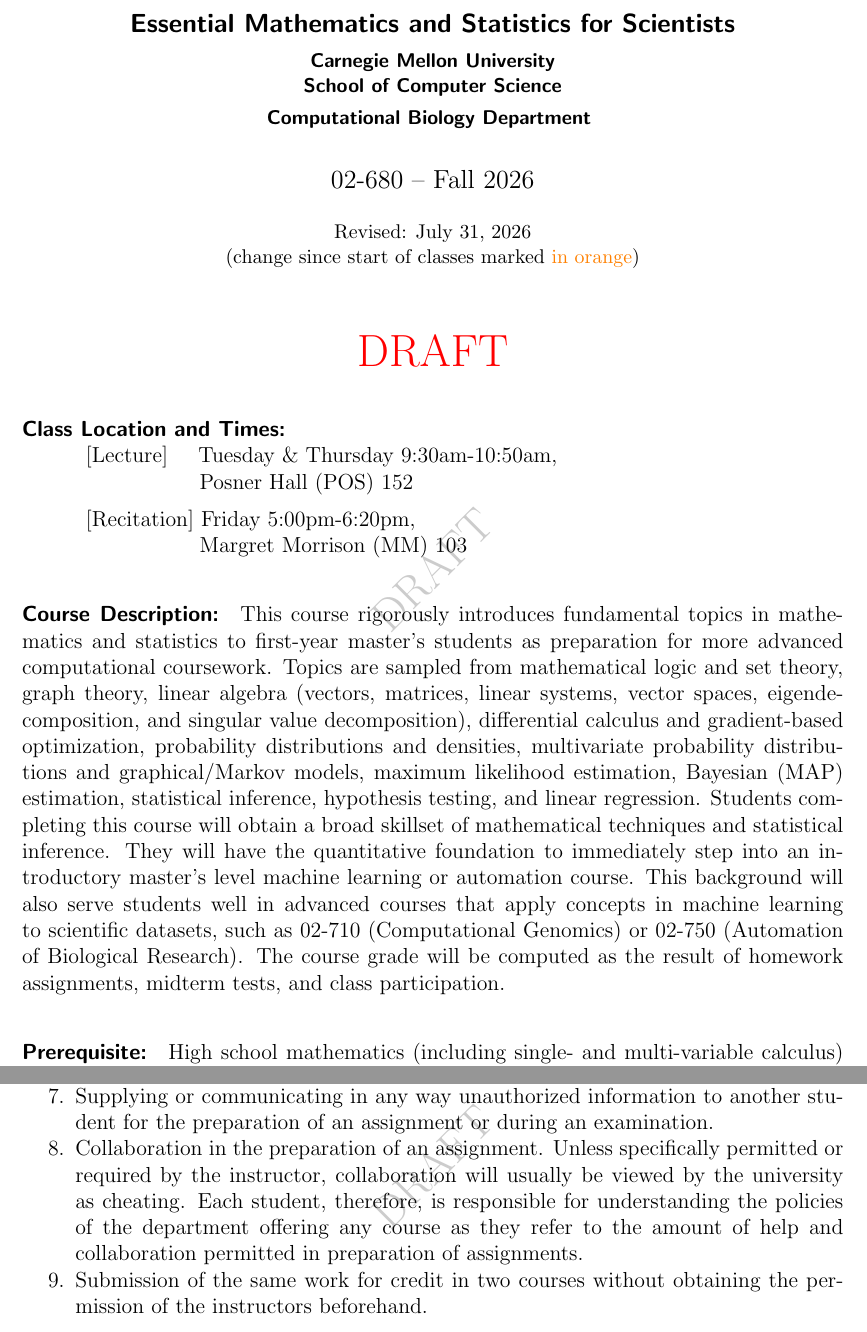
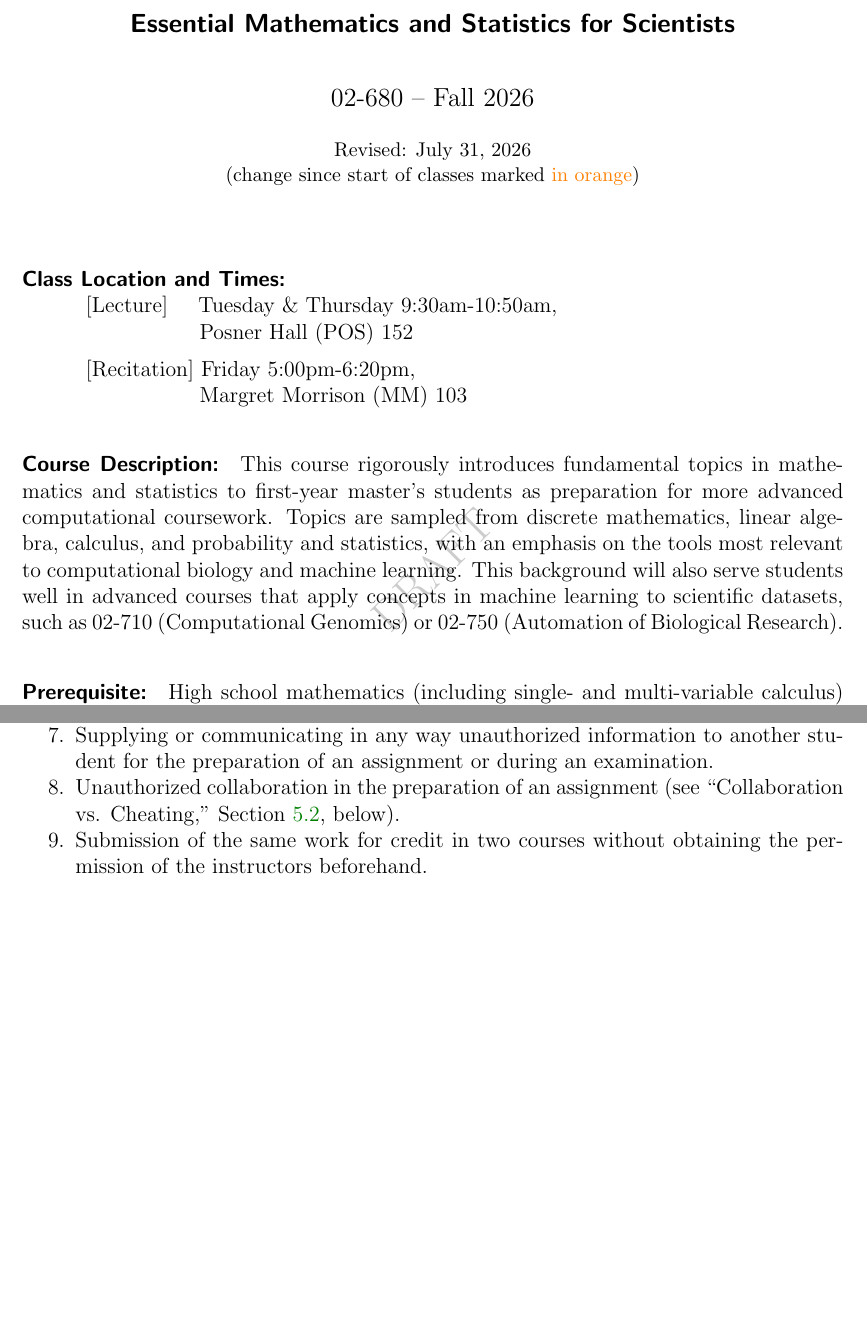
Before and after one commit to deblasiolab/02-680_Documents, a LaTeX document (syllabus.tex, which reads integrity.tex): two parts of pages 1 and 8 of 10 before the commit and two parts of pages 1 and 7 of 9 after it, joined at a grey line, cut so that both start at the same text, the shorter picture padded with empty space. Compiled offline with pdfLaTeX.

Commit message:
Syllabus update

```diff
--- a/integrity.tex
+++ b/integrity.tex
@@ -47,7 +47,7 @@
 \item Use of an alternate, stand-in or proxy during an examination.
 \item Use of unauthorized material including textbooks, notes or computer programs in the preparation of an assignment or during an examination.
 \item Supplying or communicating in any way unauthorized information to another student for the preparation of an assignment or during an examination.
-\item Collaboration in the preparation of an assignment. Unless specifically permitted or required by the instructor, collaboration will usually be viewed by the university as cheating. Each student, therefore, is responsible for understanding the policies of the department offering any course as they refer to the amount of help and collaboration permitted in preparation of assignments.
+\item  Unauthorized collaboration in the preparation of an assignment (see ``Collaboration vs. Cheating,'' Section~\ref{sec:collaboration}, below).
 \item Submission of the same work for credit in two courses without obtaining the permission of the instructors beforehand.
 \end{enumerate}
 
--- a/syllabus.tex
+++ b/syllabus.tex
@@ -71,11 +71,11 @@
 \makeatletter
 \title{\large Essential Mathematics and Statistics for Scientists}\let\Title\@title
 \subtitle{
-{\small
-Carnegie Mellon University\\
-School of Computer Science\\
-Computational Biology Department
-}
+%{\small
+%Carnegie Mellon University\\
+%School of Computer Science\\
+%Computational Biology Department
+%}
 \vskip-1cm}
 \date{\large 02-680 -- Fall 2026\\ \vspace{1em}\small Revised: \today\\(change since start of classes marked \change{}{in orange})}
 \author{}
@@ -98,9 +98,9 @@
 
 \maketitle
 
-\begin{center}
-{\Huge\color{red}DRAFT}
-\end{center}
+%\begin{center}
+%{\Huge\color{red}DRAFT}
+%\end{center}
 
 
 
@@ -120,22 +120,24 @@
 
 
 \paragraph{Course Description:}
+
 This course rigorously introduces fundamental topics in mathematics and statistics
 to first-year master's students as preparation for more advanced computational coursework.
-Topics are sampled from mathematical logic and set theory, graph theory,
-linear algebra (vectors, matrices, linear systems, vector spaces, eigendecomposition, and singular value decomposition),
-differential calculus and gradient-based optimization,
-probability distributions and densities, multivariate probability distributions and graphical/Markov models,
-maximum likelihood estimation, Bayesian (MAP) estimation, statistical inference, hypothesis testing,
-and linear regression.
-Students completing this course will obtain a broad skillset of mathematical techniques and
-statistical inference. % as well as a deep understanding of mathematical proof.
-They will have the quantitative foundation to immediately step into
-an introductory master's level machine learning or automation course.
+Topics are sampled from discrete mathematics, linear algebra, calculus, and probability and statistics, with an emphasis on the tools most relevant to computational biology and machine learning.
+%Topics are sampled from mathematical logic and set theory, graph theory,
+%linear algebra (vectors, matrices, linear systems, vector spaces, eigendecomposition, and singular value decomposition),
+%differential calculus and gradient-based optimization,
+%probability distributions and densities, multivariate probability distributions and graphical/Markov models,
+%maximum likelihood estimation, Bayesian (MAP) estimation, statistical inference, hypothesis testing,
+%and linear regression.
+%Students completing this course will obtain a broad skillset of mathematical techniques and
+%statistical inference. % as well as a deep understanding of mathematical proof.
+%They will have the quantitative foundation to immediately step into
+%an introductory master's level machine learning or automation course.
 This background will also serve students well in advanced courses that apply concepts in
 machine learning to scientific datasets, such as
 02-710 (Computational Genomics) or 02-750 (Automation of Biological Research).
-The course grade will be computed as the result of homework assignments, midterm tests, and class participation.
+%The course grade will be computed as the result of homework assignments, midterm tests, and class participation.
 
 \paragraph{Prerequisite:}
 High school mathematics (including single- and multi-variable calculus) and ability to reason mathematically.
```
Also changed, not shown: syllabus.pdf, integrity.tex (1 more changed lines), syllabus.tex (8 more changed lines).
